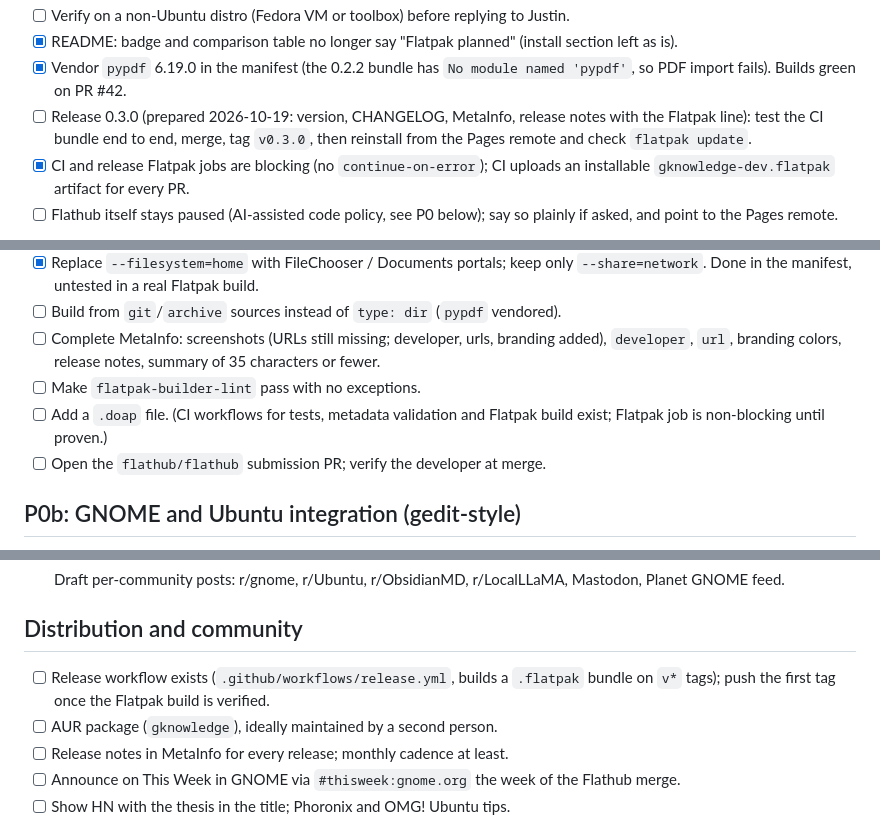
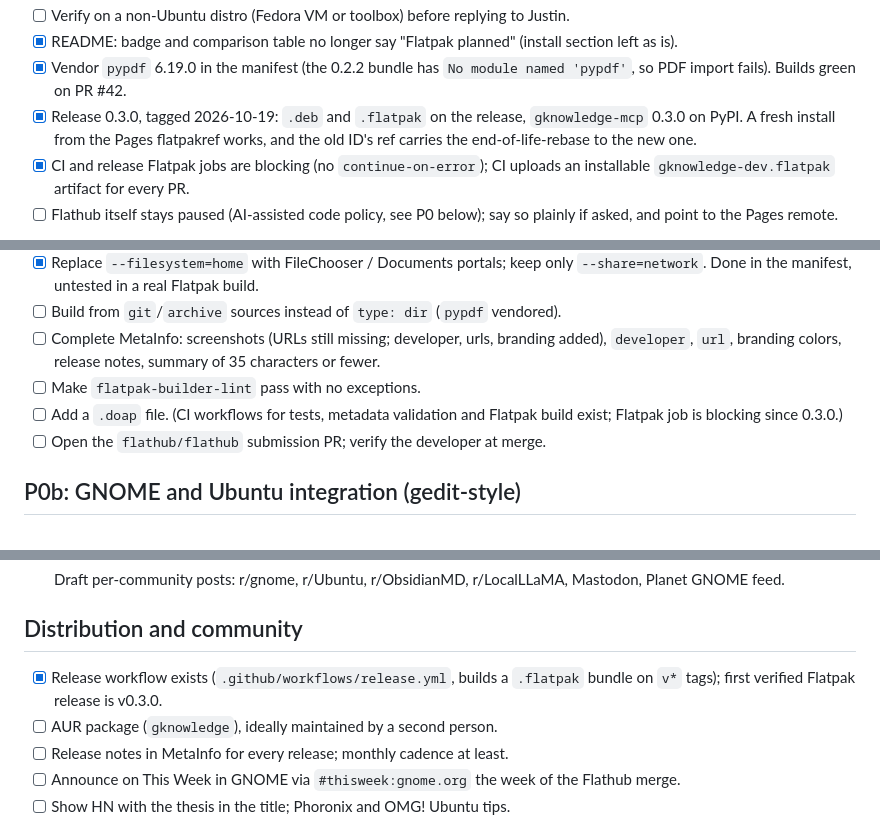
Before and after one commit to Aaqibhafeezkhan/gknowledge, a Markdown page: TODO.md, 3 parts joined by grey strips. Drawn GitHub-style.

Commit message:
docs(todo): 0.3.0 released, Flatpak verified
Co-Authored-By: Claude Opus 5.5 <noreply@anthropic.com>

```diff
--- a/TODO.md
+++ b/TODO.md
@@ -14,7 +14,7 @@ Flatpak (the `.deb` and `install.sh` do nothing for Fedora, Arch or openSUSE use
 - [ ] Verify on a non-Ubuntu distro (Fedora VM or toolbox) before replying to Justin.
 - [x] README: badge and comparison table no longer say "Flatpak planned" (install section left as is).
 - [x] Vendor `pypdf` 6.19.0 in the manifest (the 0.2.2 bundle has `No module named 'pypdf'`, so PDF import fails). Builds green on PR #42.
-- [ ] Release 0.3.0 (prepared 2026-10-19: version, CHANGELOG, MetaInfo, release notes with the Flatpak line): test the CI bundle end to end, merge, tag `v0.3.0`, then reinstall from the Pages remote and check `flatpak update`.
+- [x] Release 0.3.0, tagged 2026-10-19: `.deb` and `.flatpak` on the release, `gknowledge-mcp` 0.3.0 on PyPI. A fresh install from the Pages flatpakref works, and the old ID's ref carries the end-of-life-rebase to the new one.
 - [x] CI and release Flatpak jobs are blocking (no `continue-on-error`); CI uploads an installable `gknowledge-dev.flatpak` artifact for every PR.
 - [ ] Flathub itself stays paused (AI-assisted code policy, see P0 below); say so plainly if asked, and point to the Pages remote.
 
@@ -93,7 +93,7 @@ Speed and feedback
 - [ ] Build from `git`/`archive` sources instead of `type: dir` (`pypdf` vendored).
 - [ ] Complete MetaInfo: screenshots (URLs still missing; developer, urls, branding added), `developer`, `url`, branding colors, release notes, summary of 35 characters or fewer.
 - [ ] Make `flatpak-builder-lint` pass with no exceptions.
-- [ ] Add a `.doap` file. (CI workflows for tests, metadata validation and Flatpak build exist; Flatpak job is non-blocking until proven.)
+- [ ] Add a `.doap` file. (CI workflows for tests, metadata validation and Flatpak build exist; Flatpak job is blocking since 0.3.0.)
 - [ ] Open the `flathub/flathub` submission PR; verify the developer at merge.
 
 ## P0b: GNOME and Ubuntu integration (gedit-style)
@@ -210,7 +210,7 @@ Tasks:
 
 ## Distribution and community
 
-- [ ] Release workflow exists (`.github/workflows/release.yml`, builds a `.flatpak` bundle on `v*` tags); push the first tag once the Flatpak build is verified.
+- [x] Release workflow exists (`.github/workflows/release.yml`, builds a `.flatpak` bundle on `v*` tags); first verified Flatpak release is v0.3.0.
 - [ ] AUR package (`gknowledge`), ideally maintained by a second person.
 - [ ] Release notes in MetaInfo for every release; monthly cadence at least.
 - [ ] Announce on This Week in GNOME via `#thisweek:gnome.org` the week of the Flathub merge.
```
Also changed, not shown: other parts of TODO.md (+1 -1 lines).
